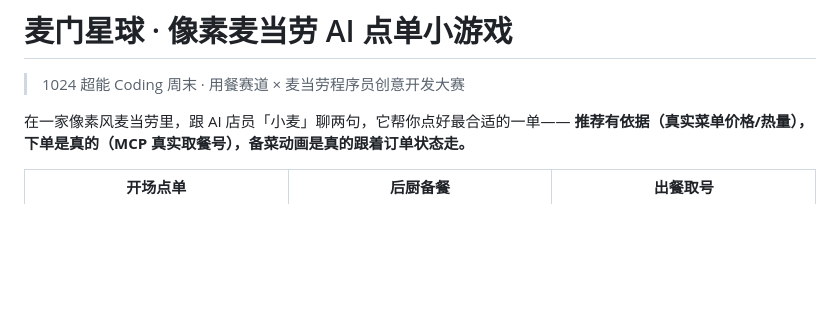
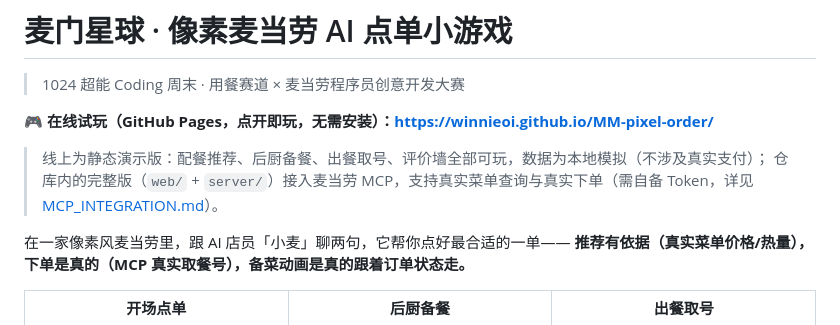
Before and after one commit to winnieoi/MM-pixel-order, a Markdown page: README.md, the part around the change. GitHub-like rendering; blank space fills up the shorter version.

Commit message:
README 增加 GitHub Pages 在线试玩链接

```diff
--- a/README.md
+++ b/README.md
@@ -1,6 +1,11 @@
 # 麦门星球 · 像素麦当劳 AI 点单小游戏
 
 > 1024 超能 Coding 周末 · 用餐赛道 × 麦当劳程序员创意开发大赛
+
+**🎮 在线试玩（GitHub Pages，点开即玩，无需安装）：https://winnieoi.github.io/MM-pixel-order/**
+
+> 线上为静态演示版：配餐推荐、后厨备餐、出餐取号、评价墙全部可玩，数据为本地模拟（不涉及真实支付）；
+> 仓库内的完整版（`web/` + `server/`）接入麦当劳 MCP，支持真实菜单查询与真实下单（需自备 Token，详见 [MCP_INTEGRATION.md](MCP_INTEGRATION.md)）。
 
 在一家像素风麦当劳里，跟 AI 店员「小麦」聊两句，它帮你点好最合适的一单——
 **推荐有依据（真实菜单价格/热量），下单是真的（MCP 真实取餐号），备菜动画是真的跟着订单状态走。**
```
